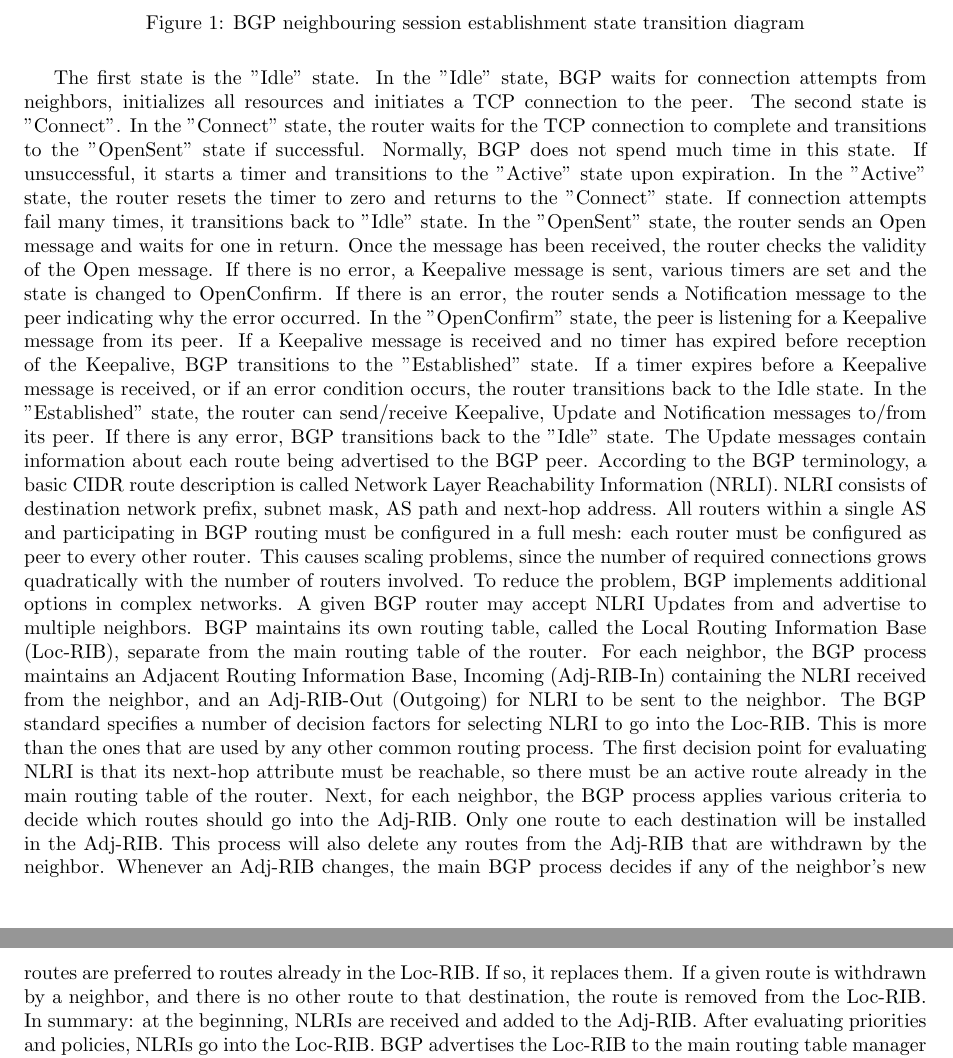
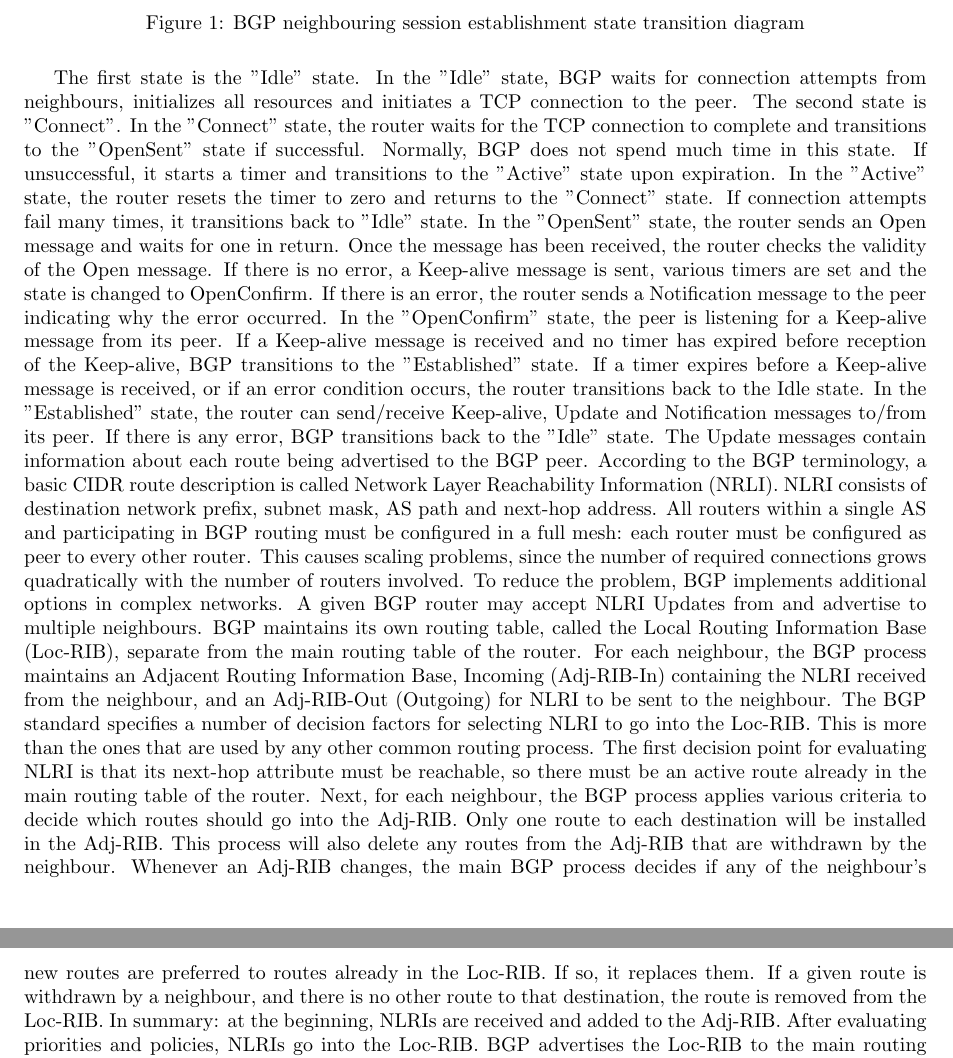
Before and after one commit to fecjanky/pub, a LaTeX document (Infocomm-lab-Routing/syllabus.tex): two parts of pages 3 and 4 of 10, joined at a grey line, cut so that both start at the same text. Compiled offline with pdfLaTeX.

Commit message:
spelling errors fix

```diff
--- a/Infocomm-lab-Routing/syllabus.tex
+++ b/Infocomm-lab-Routing/syllabus.tex
@@ -105,19 +105,19 @@ finite state machine (FSM) that consists of six states. The FSM is shown in Figu
     \label{fig:BGP-FSM}
 \end{figure}
 
-The first state is the "Idle" state. In the "Idle" state, BGP waits for connection attempts from neighbors, initializes
+The first state is the "Idle" state. In the "Idle" state, BGP waits for connection attempts from neighbours, initializes
 all resources and initiates a TCP connection to the peer. The second state is "Connect". In the "Connect" state, the
 router waits for the TCP connection to complete and transitions to the "OpenSent" state if successful. Normally, BGP
 does not spend much time in this state. If unsuccessful, it starts a timer and transitions to the "Active" state upon
 expiration. In the "Active" state, the router resets the timer to zero and returns to the "Connect" state. If
 connection attempts fail many times, it transitions back to "Idle" state. In the "OpenSent" state, the router sends an
 Open message and waits for one in return. Once the message has been received, the router checks the validity of the
-Open message. If there is no error, a Keepalive message is sent, various timers are set and the state is changed to
+Open message. If there is no error, a Keep-alive message is sent, various timers are set and the state is changed to
 OpenConfirm. If there is an error, the router sends a Notification message to the peer indicating why the error
-occurred. In the "OpenConfirm" state, the peer is listening for a Keepalive message from its peer. If a Keepalive
-message is received and no timer has expired before reception of the Keepalive, BGP transitions to the "Established"
-state. If a timer expires before a Keepalive message is received, or if an error condition occurs, the router
-transitions back to the Idle state. In the "Established" state, the router can send/receive Keepalive, Update and
+occurred. In the "OpenConfirm" state, the peer is listening for a Keep-alive message from its peer. If a Keep-alive
+message is received and no timer has expired before reception of the Keep-alive, BGP transitions to the "Established"
+state. If a timer expires before a Keep-alive message is received, or if an error condition occurs, the router
+transitions back to the Idle state. In the "Established" state, the router can send/receive Keep-alive, Update and
 Notification messages to/from its peer. If there is any error, BGP transitions back to the "Idle" state. The Update
 messages contain information about each route being advertised to the BGP peer. According to the BGP terminology, a
 basic CIDR route description is called Network Layer Reachability Information (NRLI). NLRI consists of destination
@@ -126,18 +126,18 @@ All routers within a single AS and participating in BGP routing must be configur
 configured as peer to every other router. This causes scaling problems, since the number of required connections grows
 quadratically with the number of routers involved. To reduce the problem, BGP implements additional options in complex
 networks.
-A given BGP router may accept NLRI Updates from and advertise to multiple neighbors. BGP maintains its own routing
+A given BGP router may accept NLRI Updates from and advertise to multiple neighbours. BGP maintains its own routing
 table, called the Local Routing Information Base (Loc-RIB), separate from the main routing table of the router. For
-each neighbor, the BGP process maintains an Adjacent Routing Information Base, Incoming (Adj-RIB-In) containing the
-NLRI received from the neighbor, and an Adj-RIB-Out (Outgoing) for NLRI to be sent to the neighbor.
+each neighbour, the BGP process maintains an Adjacent Routing Information Base, Incoming (Adj-RIB-In) containing the
+NLRI received from the neighbour, and an Adj-RIB-Out (Outgoing) for NLRI to be sent to the neighbour.
 The BGP standard specifies a number of decision factors for selecting NLRI to go into the Loc-RIB. This is more than
 the ones that are used by any other common routing process. The first decision point for evaluating NLRI is that its
 next-hop attribute must be reachable, so there must be an active route already in the main routing table of the router.
-Next, for each neighbor, the BGP process applies various criteria to decide which routes should go into the Adj-RIB.
+Next, for each neighbour, the BGP process applies various criteria to decide which routes should go into the Adj-RIB.
 Only one route to each destination will be installed in the Adj-RIB. This process will also delete any routes from the
-Adj-RIB that are withdrawn by the neighbor.
-Whenever an Adj-RIB changes, the main BGP process decides if any of the neighbor's new routes are preferred to routes
-already in the Loc-RIB. If so, it replaces them. If a given route is withdrawn by a neighbor, and there is no other
+Adj-RIB that are withdrawn by the neighbour.
+Whenever an Adj-RIB changes, the main BGP process decides if any of the neighbour's new routes are preferred to routes
+already in the Loc-RIB. If so, it replaces them. If a given route is withdrawn by a neighbour, and there is no other
 route to that destination, the route is removed from the Loc-RIB.
 In summary: at the beginning, NLRIs are received and added to the Adj-RIB. After evaluating priorities and policies,
 NLRIs go into the Loc-RIB. BGP advertises the Loc-RIB to the main routing table manager which creates the router's
```
Also changed, not shown: Infocomm-lab-Routing/syllabus.tex (31 more changed lines).
